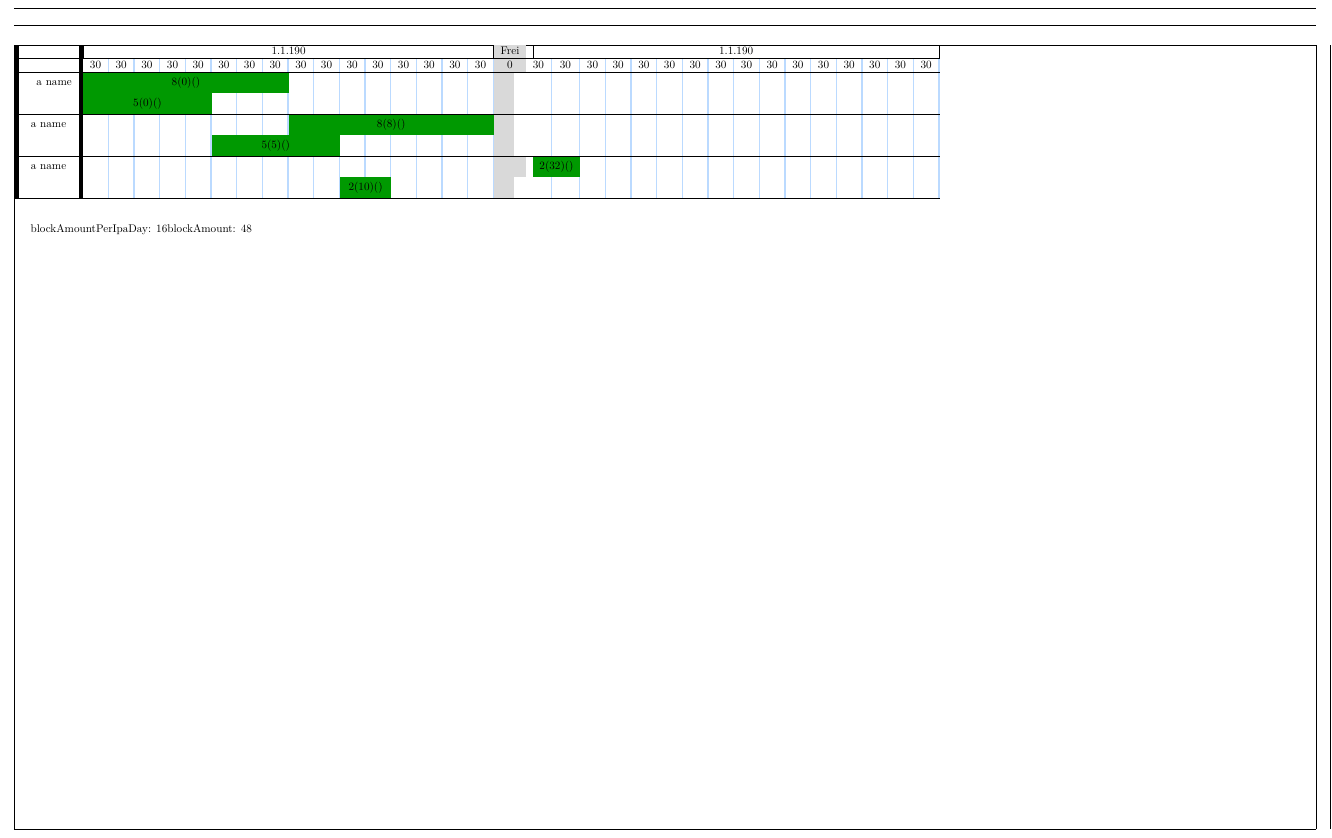
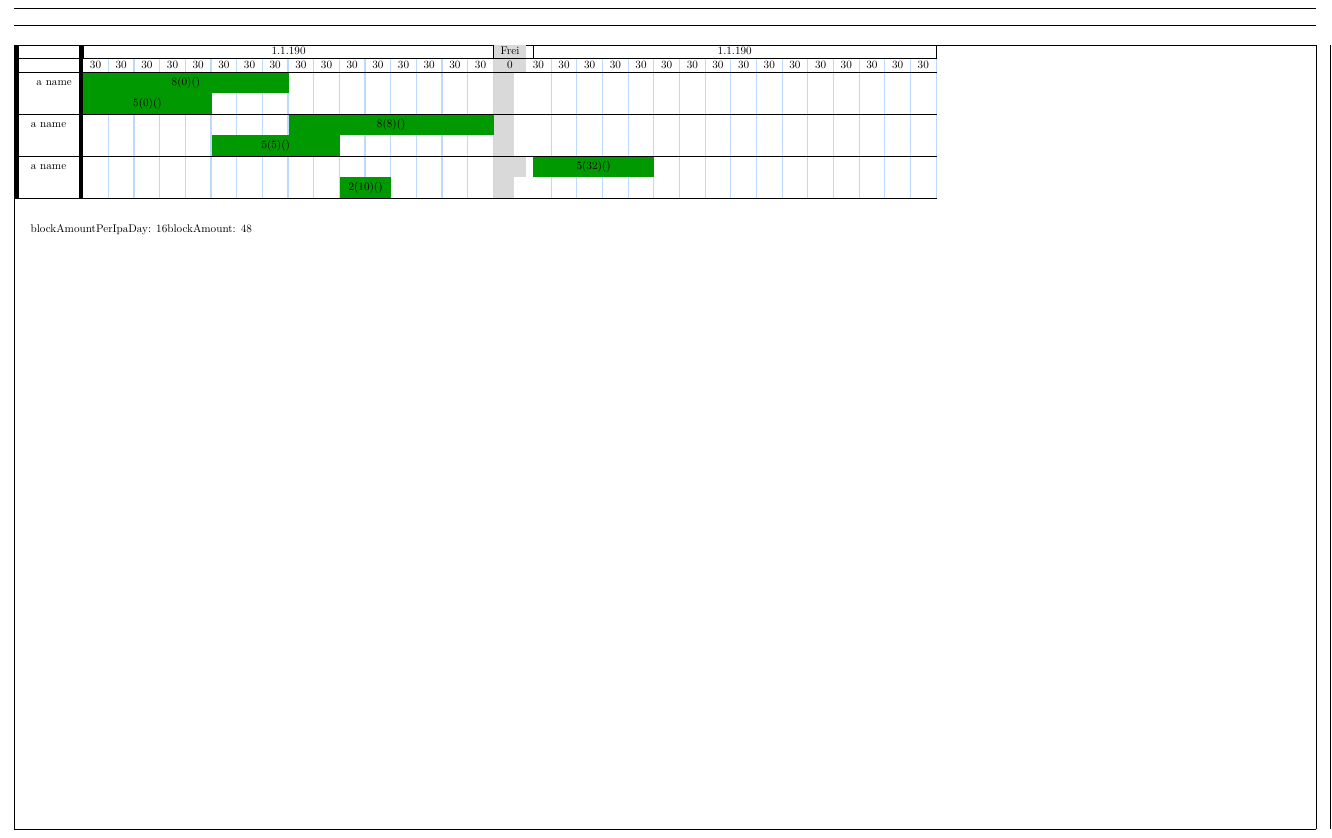
Before and after one commit to kcinay055679/latex-timetable, a LaTeX document (timetable.tex, which reads tex3.tex): part of the page, cut so that both start at the same text. Compiled offline with pdfLaTeX.

Commit message:
space gets inserted dynamically

```diff
--- a/tex3.tex
+++ b/tex3.tex
@@ -56,7 +56,8 @@
       \str_compare_p:eNe { \getDay{\arabic{##1}} } = { R }
     }
     {
-      \addtocounter{##1}{16}&&&&&&&&&&&&&&&&
+      \Repeat{\blockAmountPerIpaDay}{\addtocounter{##1}{1}&}
+      % \addtocounter{##1}{16}&&&&&&&&&&&&&&&&
     }
 
     % \str_if_eq:eeT
--- a/timetable.tex
+++ b/timetable.tex
@@ -90,7 +90,7 @@
 % \getDay{20}
 \task{a name}{8}{5}
 \task{a name}{8}{5}
-\task{a name}{2}{2}
+\task{a name}{5}{2}
 % \task{a name}{2}{2}
 % \task{a name}{8}{5}
 % \task{a name}{8}{5}
```
Also changed, not shown: timetable.pdf.
